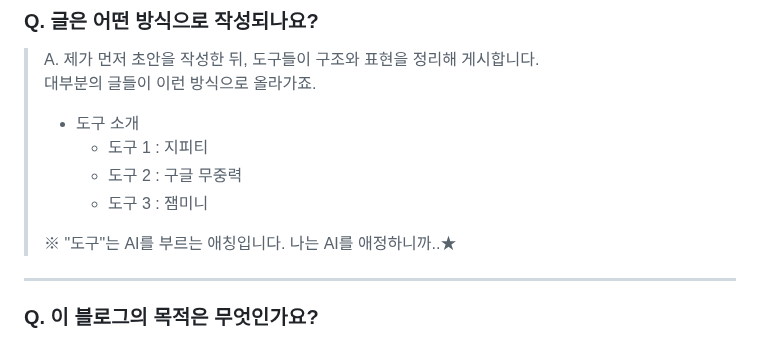
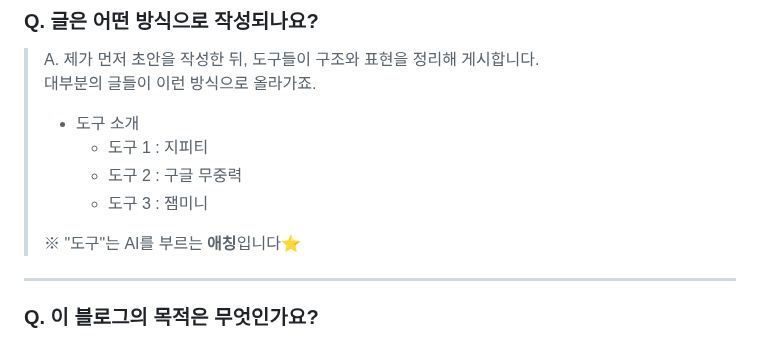
Before and after one commit to theman001/IT-Security_Blog, a Markdown page: public/static/main.md, the part around the change. GitHub-like rendering.

```diff
--- a/public/static/main.md
+++ b/public/static/main.md
@@ -37,7 +37,7 @@
 >    - 도구 2 : 구글 무중력
 >    - 도구 3 : 잼미니
 >
-> ※ "도구"는 AI를 부르는 애칭입니다. 나는 AI를 애정하니까..★
+> ※ "도구"는 AI를 부르는 **애칭**입니다⭐
 
 ---
 
```
